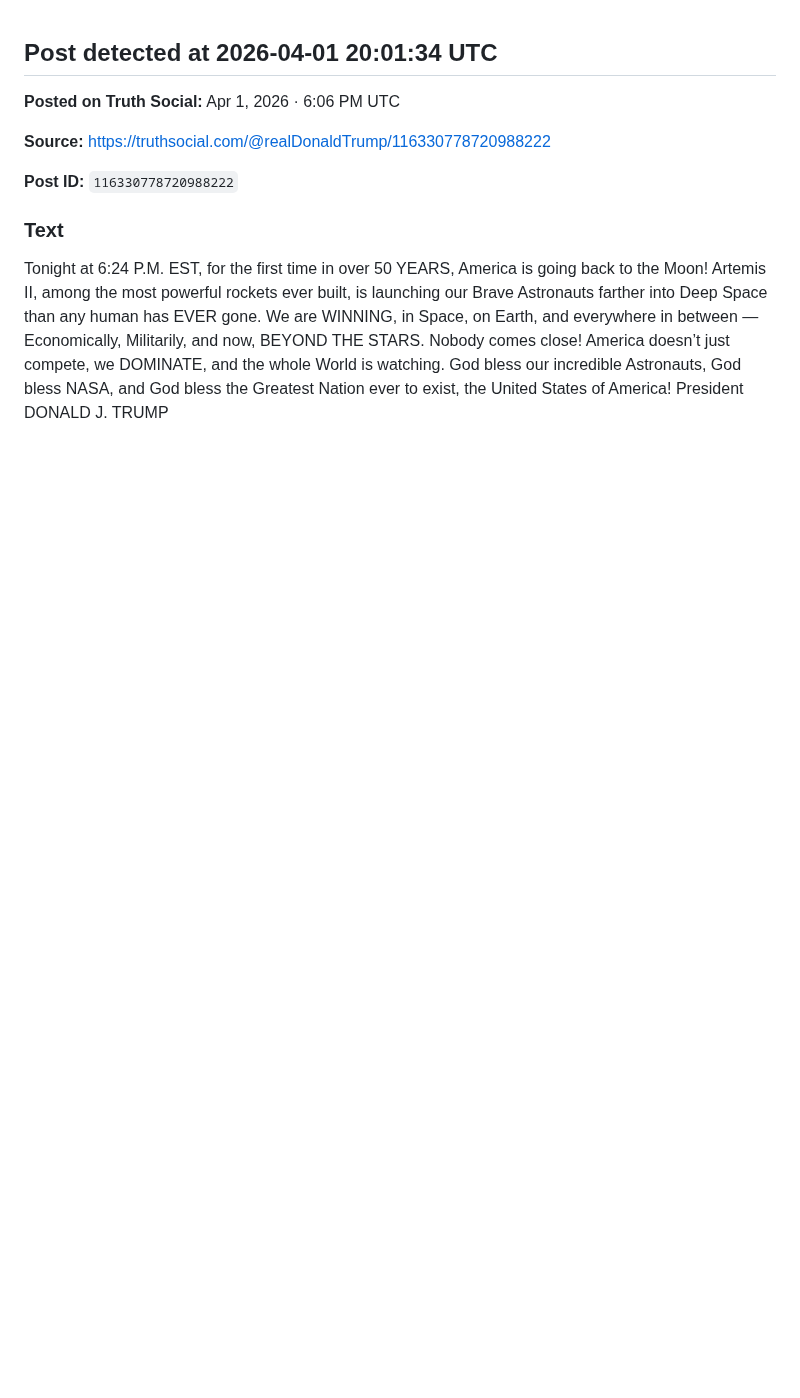
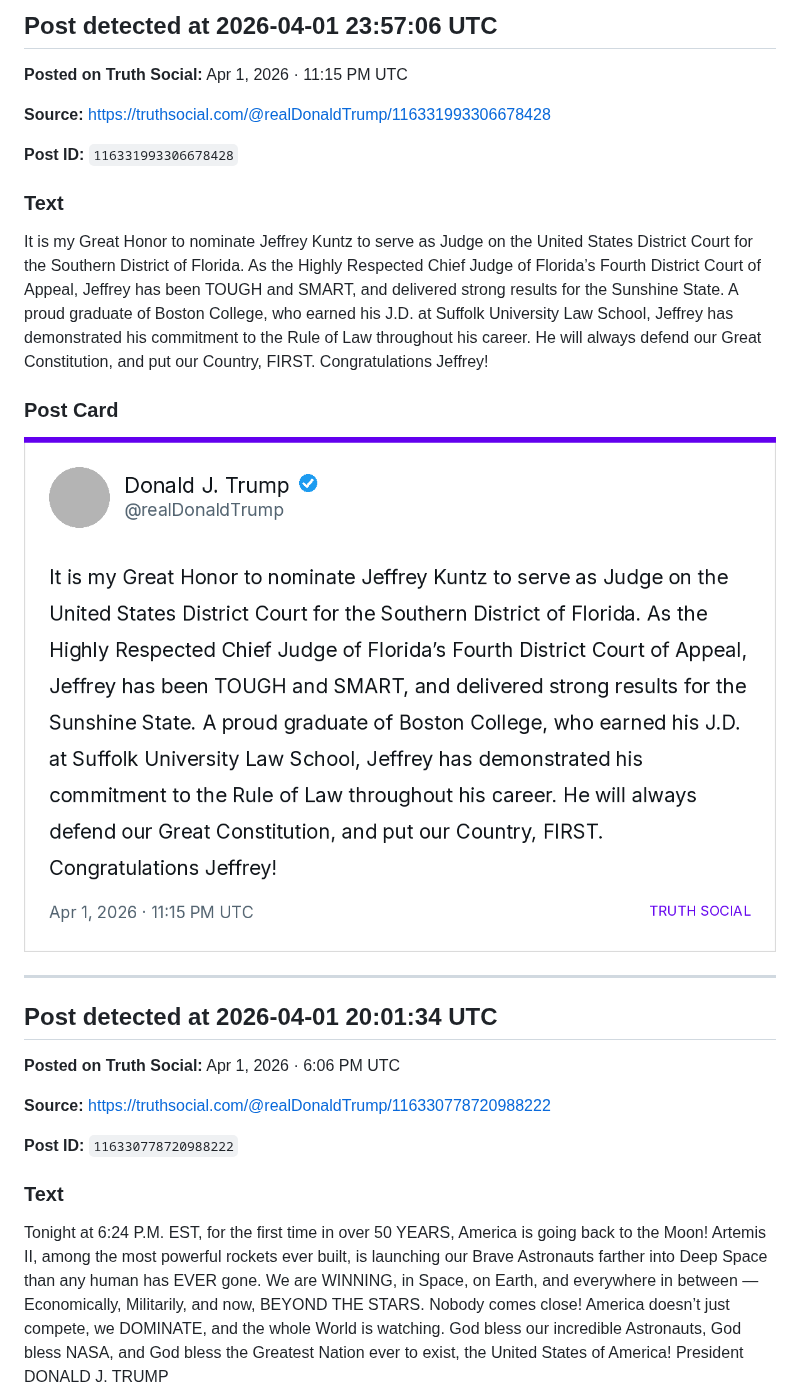
Before and after one commit to lukalobster/trump_on_mastodon, a Markdown page: posts.md, the part around one of its changes. Drawn GitHub-style; pictures changed too: images/116331993306678428_card.png (added); blank space fills up the shorter version.

Commit message:
chore: new Truth post detected 2026-04-01 23:57 UTC

```diff
--- a/posts.md
+++ b/posts.md
@@ -1,3 +1,22 @@
+
+## Post detected at 2026-04-01 23:57:06 UTC
+
+**Posted on Truth Social:** Apr 1, 2026 · 11:15 PM UTC
+
+**Source:** [https://truthsocial.com/@realDonaldTrump/116331993306678428](https://truthsocial.com/@realDonaldTrump/116331993306678428)
+
+**Post ID:** `116331993306678428`
+
+### Text
+
+It is my Great Honor to nominate Jeffrey Kuntz to serve as Judge on the United States District Court for the Southern District of Florida. As the Highly Respected Chief Judge of Florida’s Fourth District Court of Appeal, Jeffrey has been TOUGH and SMART, and delivered strong results for the Sunshine State. A proud graduate of Boston College, who earned his J.D. at Suffolk University Law School, Jeffrey has demonstrated his commitment to the Rule of Law throughout his career. He will always defend our Great Constitution, and put our Country, FIRST. Congratulations Jeffrey!
+
+### Post Card
+
+![Post card](images/116331993306678428_card.png)
+
+
+---
 
 ## Post detected at 2026-04-01 20:01:34 UTC
 
```
Also changed, not shown: other parts of posts.md (+1 -0 lines), 1 other file.
